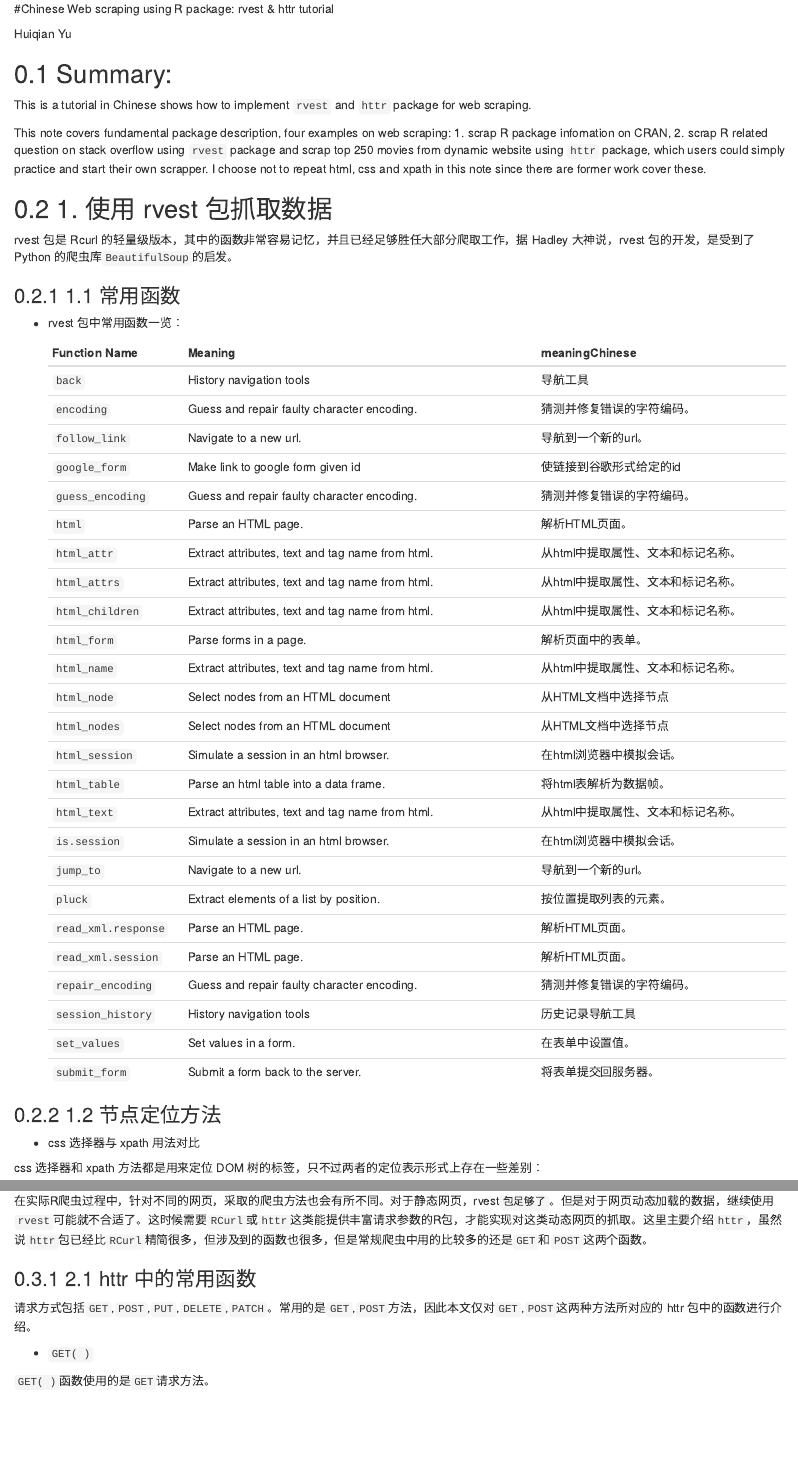
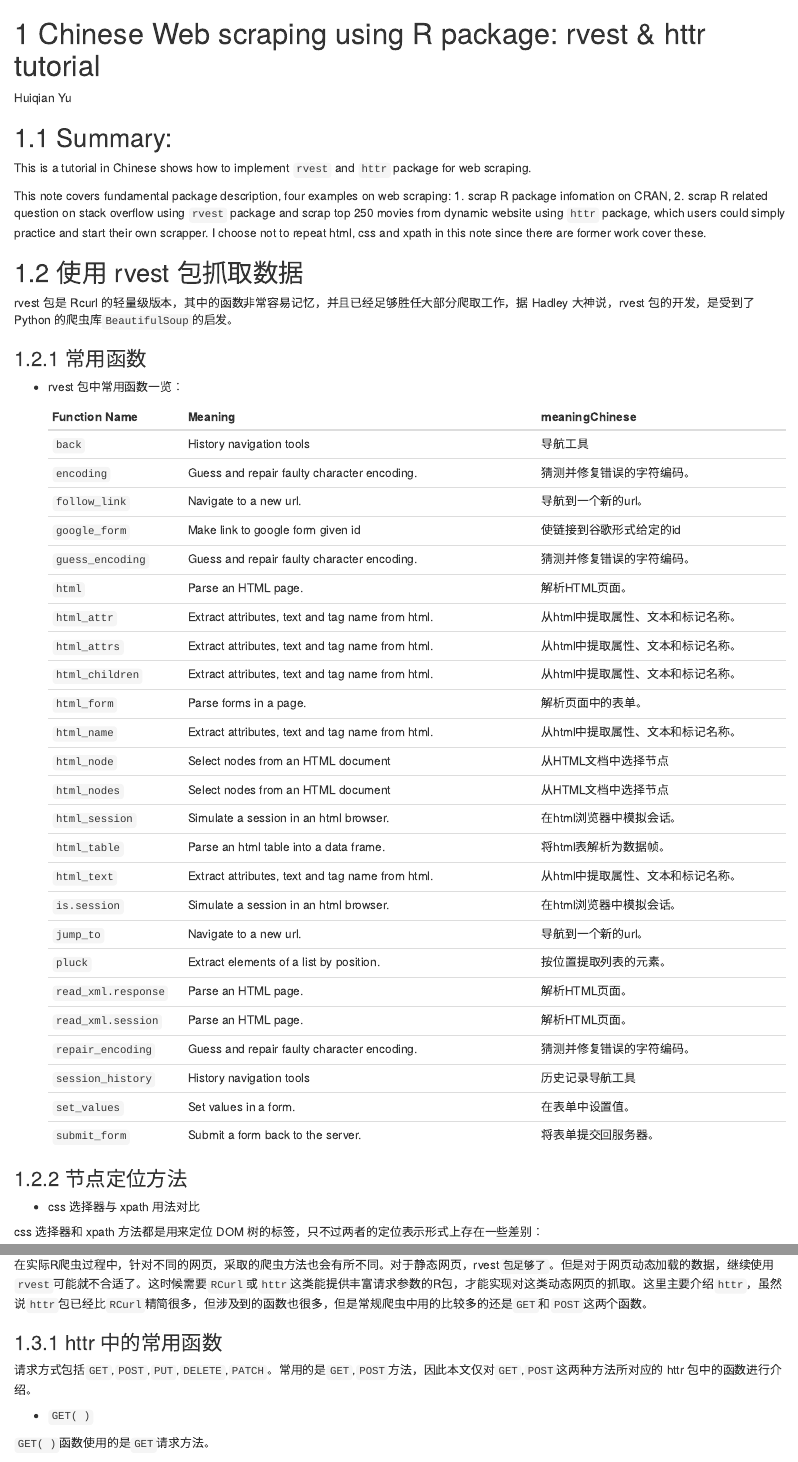
Before and after one commit to jtr13/cc20, an R Markdown document (chinese_tutorial_rvest_httr.Rmd): the page in a window 1100 px wide, from its top, and a second part further down, joined at a grey line. Rendered offline with R 4.5, knitr and Pandoc, with nearby package versions; drawn as R Markdown's standard HTML page in place of the format the file asks for.

Commit message:
resolved conversation

````diff
--- a/chinese_tutorial_rvest_httr.Rmd
+++ b/chinese_tutorial_rvest_httr.Rmd
@@ -1,12 +1,6 @@
-
-#Chinese Web scraping using R package: rvest & httr tutorial
+# Chinese Web scraping using R package: rvest & httr tutorial
 
 Huiqian Yu
-
-```{r install, eval=FALSE, include=FALSE}
-install.packages("rvest")
-install.packages("httr")
-```
 
 ```{r global_options, include=FALSE}
 library("rvest")
@@ -21,11 +15,11 @@ This note covers fundamental package description, four examples on web scraping:
 
 
 
-## 1. 使用 rvest 包抓取数据
+## 使用 rvest 包抓取数据
 
 rvest 包是 Rcurl 的轻量级版本，其中的函数非常容易记忆，并且已经足够胜任大部分爬取工作，据 Hadley 大神说，rvest 包的开发，是受到了 Python 的爬虫库`BeautifulSoup`的启发。
 
-### 1.1 常用函数
+### 常用函数
 
 - rvest 包中常用函数一览：
 
@@ -57,7 +51,7 @@ rvest 包是 Rcurl 的轻量级版本，其中的函数非常容易记忆，并
   | `set_values`        | Set values in a form.                            | 在表单中设置值。                   |
   | `submit_form`       | Submit a form back to the server.                | 将表单提交回服务器。               |
 
-### 1.2 节点定位方法
+### 节点定位方法
 
 - css 选择器与 xpath 用法对比
 
@@ -234,7 +228,7 @@ save(total_info, file="stackoverflow[r].Rdata")
 
 在实际R爬虫过程中，针对不同的网页，采取的爬虫方法也会有所不同。对于静态网页，rvest`包足够了`。但是对于网页动态加载的数据，继续使用`rvest`可能就不合适了。这时候需要`RCurl`或`httr`这类能提供丰富请求参数的R包，才能实现对这类动态网页的抓取。这里主要介绍`httr`，虽然说`httr`包已经比`RCurl`精简很多，但涉及到的函数也很多，但是常规爬虫中用的比较多的还是`GET`和`POST`这两个函数。
 
-### 2.1 httr 中的常用函数
+### httr 中的常用函数
 
 请求方式包括`GET`,`POST`,`PUT`,`DELETE`,`PATCH`。常用的是`GET`,`POST`方法，因此本文仅对`GET`,`POST`这两种方法所对应的 httr 包中的函数进行介绍。
 
````
Also changed, not shown: chinese_tutorial_rvest_httr.Rmd (4 more changed lines).
